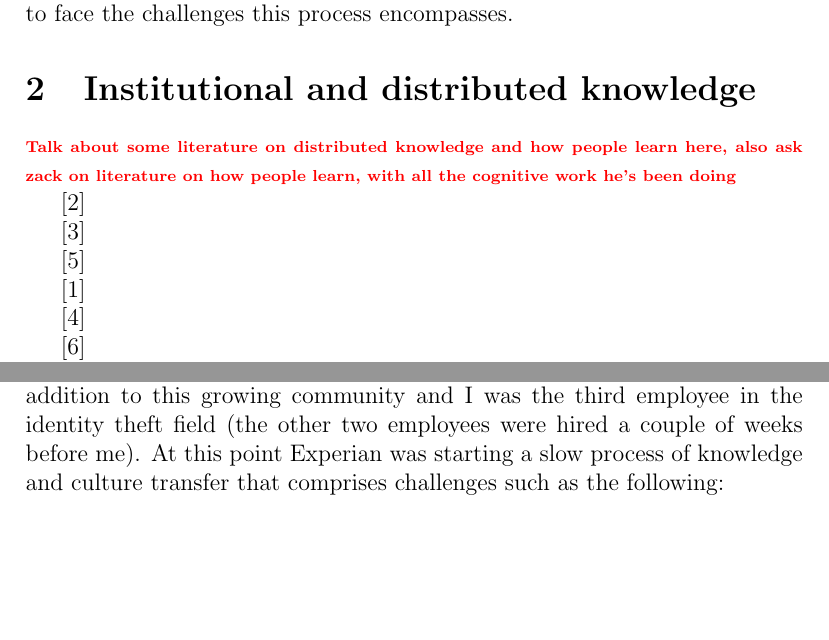
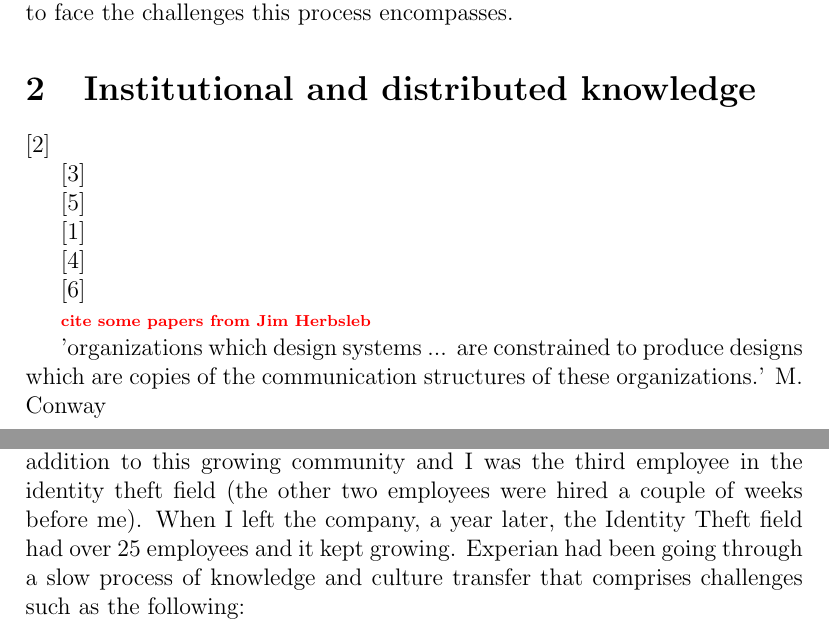
Before and after one commit to mausotog/Practicum, a LaTeX paper (Practicum.tex): two parts of pages 2 and 4 of 8, joined at a grey line, cut so that both start at the same text, the shorter picture padded with empty space. Compiled offline with pdfLaTeX.

Commit message:
add some comments

```diff
--- a/Practicum.tex
+++ b/Practicum.tex
@@ -49,9 +49,6 @@ opening a new branch in Costa Rica and was starting to face the challenges this
 
 \section{Institutional and distributed knowledge}
 
-\todo{Talk about some literature on distributed knowledge and how people learn here, also ask zack on literature on how people learn, with all the cognitive work he's been doing}
-
-
 
 \cite{monperrus11}
 
@@ -65,6 +62,10 @@ opening a new branch in Costa Rica and was starting to face the challenges this
 
 \cite{Whitworth06}
 
+\todo{cite some papers from Jim Herbsleb}
+
+
+'organizations which design systems ... are constrained to produce designs which are copies of the communication structures of these organizations.' M. Conway
 
 
 Difficulties dealing with different locations: I have had experiences with development teams where the teams are distributed in 1, 2 and 3 different sites. I can talk about the difficulties this introduces to the process of development, specially difficulties with communication and synchronization efforts.
@@ -87,9 +88,11 @@ After the first introduction day, I came to learn that Experian was a well-known
 employees and their business encompasses credit reporting but also other products such as decision
 analytics, marketing assistance and identity theft. I also learned that we would be working mainly with a branch in
 Costa Mesa, California, and a branch in Santiago, Chile. The branch in Costa Mesa was a well established branch, with
-employees that had over 20 years working for the company. The Costa Rica branch (which I just joined) was the latest addition to this growing
+employees that had over 20 years working for the company. The Costa Rica branch (which I just joined) was the
+latest addition to this growing
 community and I was the third employee in the identity theft field (the other two employees were hired a couple of
-weeks before me). At this point Experian was starting a slow process of knowledge and culture transfer that comprises
+weeks before me). When I left the company, a year later, the Identity Theft field had  over 25 employees and it
+kept growing. Experian had been going through a slow process of knowledge and culture transfer that comprises
 challenges such as the following:
 \begin{itemize}
   \item There is institutional knowledge that needs to be transfered to the new branch. This means there is not a single expert that
```
